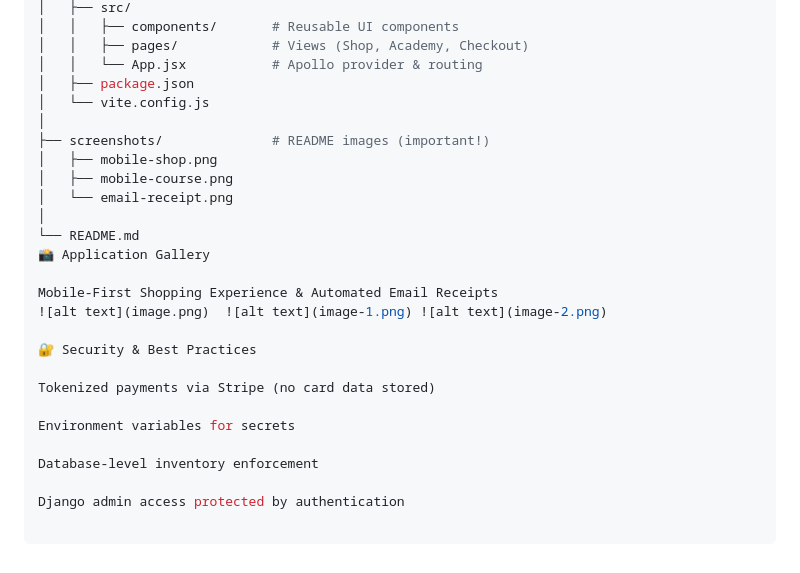
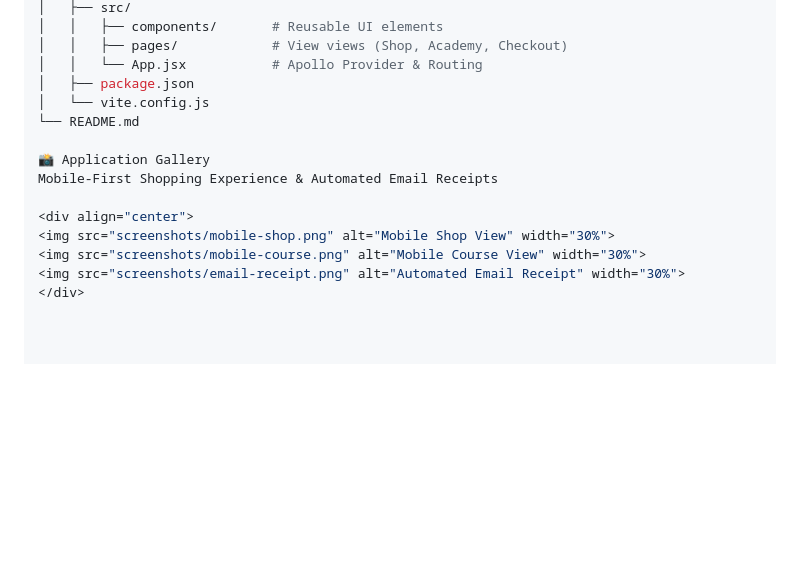
Before and after one commit to WANDART291/dulce-confectionery, a Markdown page: README.md, the part around one of its changes. Rendered like a GitHub page; blank space fills up the shorter version.

```diff
--- a/README.md
+++ b/README.md
@@ -90,27 +71,16 @@ dulce-confectionery/
 │   ├── src/
-│   │   ├── components/       # Reusable UI components
-│   │   ├── pages/            # Views (Shop, Academy, Checkout)
-│   │   └── App.jsx           # Apollo provider & routing
+│   │   ├── components/       # Reusable UI elements
+│   │   ├── pages/            # View views (Shop, Academy, Checkout)
+│   │   └── App.jsx           # Apollo Provider & Routing
 │   ├── package.json
 │   └── vite.config.js
-│
-├── screenshots/              # README images (important!)
-│   ├── mobile-shop.png
-│   ├── mobile-course.png
-│   └── email-receipt.png
-│
 └── README.md
+
 📸 Application Gallery
+Mobile-First Shopping Experience & Automated Email Receipts
 
-Mobile-First Shopping Experience & Automated Email Receipts
-![alt text](image.png)  ![alt text](image-1.png) ![alt text](image-2.png)
-
-🔐 Security & Best Practices
-
-Tokenized payments via Stripe (no card data stored)
-
-Environment variables for secrets
-
-Database-level inventory enforcement
-
-Django admin access protected by authentication
+<div align="center">
+<img src="screenshots/mobile-shop.png" alt="Mobile Shop View" width="30%">
+<img src="screenshots/mobile-course.png" alt="Mobile Course View" width="30%">
+<img src="screenshots/email-receipt.png" alt="Automated Email Receipt" width="30%">
+</div>
```
Also changed, not shown: other parts of README.md (+34 -53 lines).
